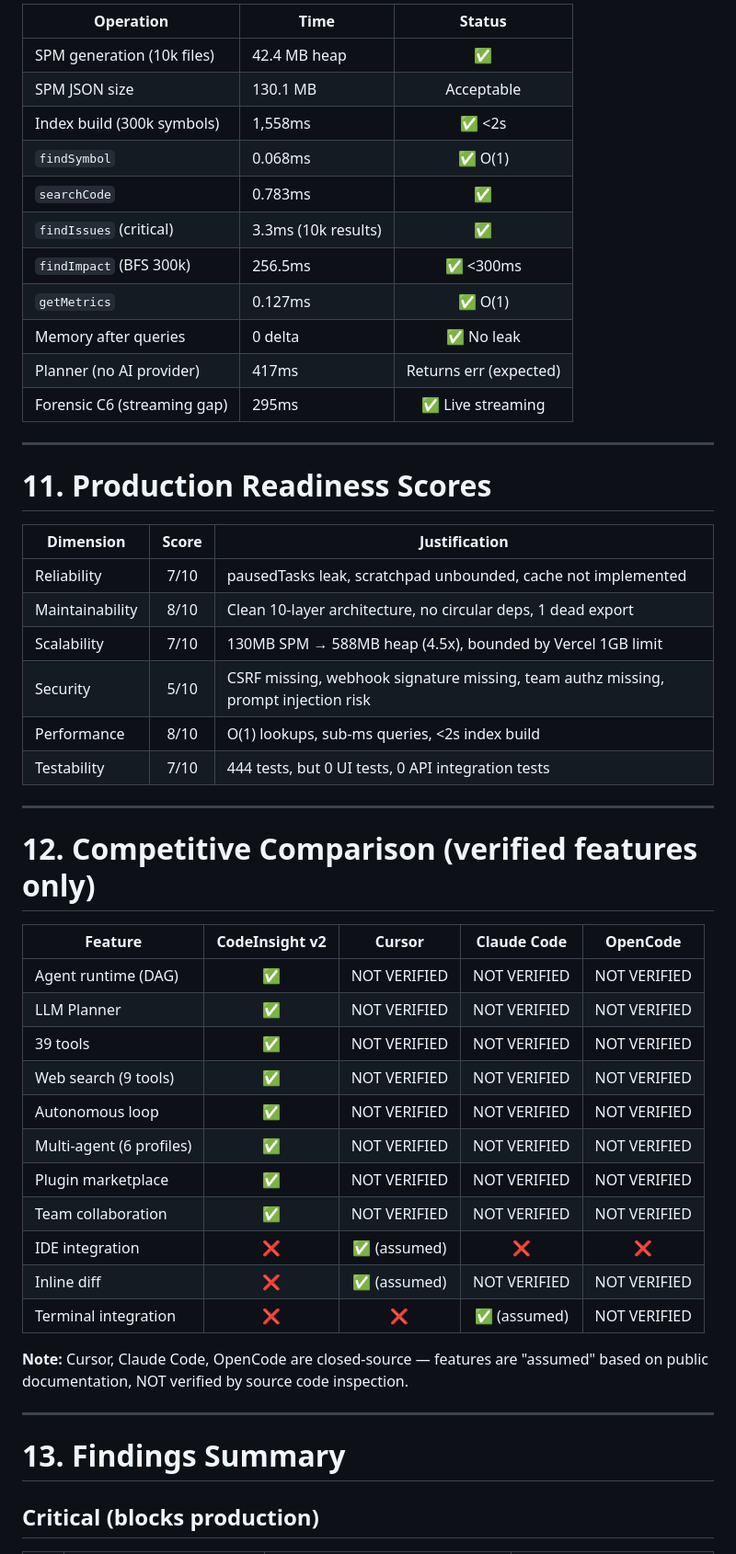
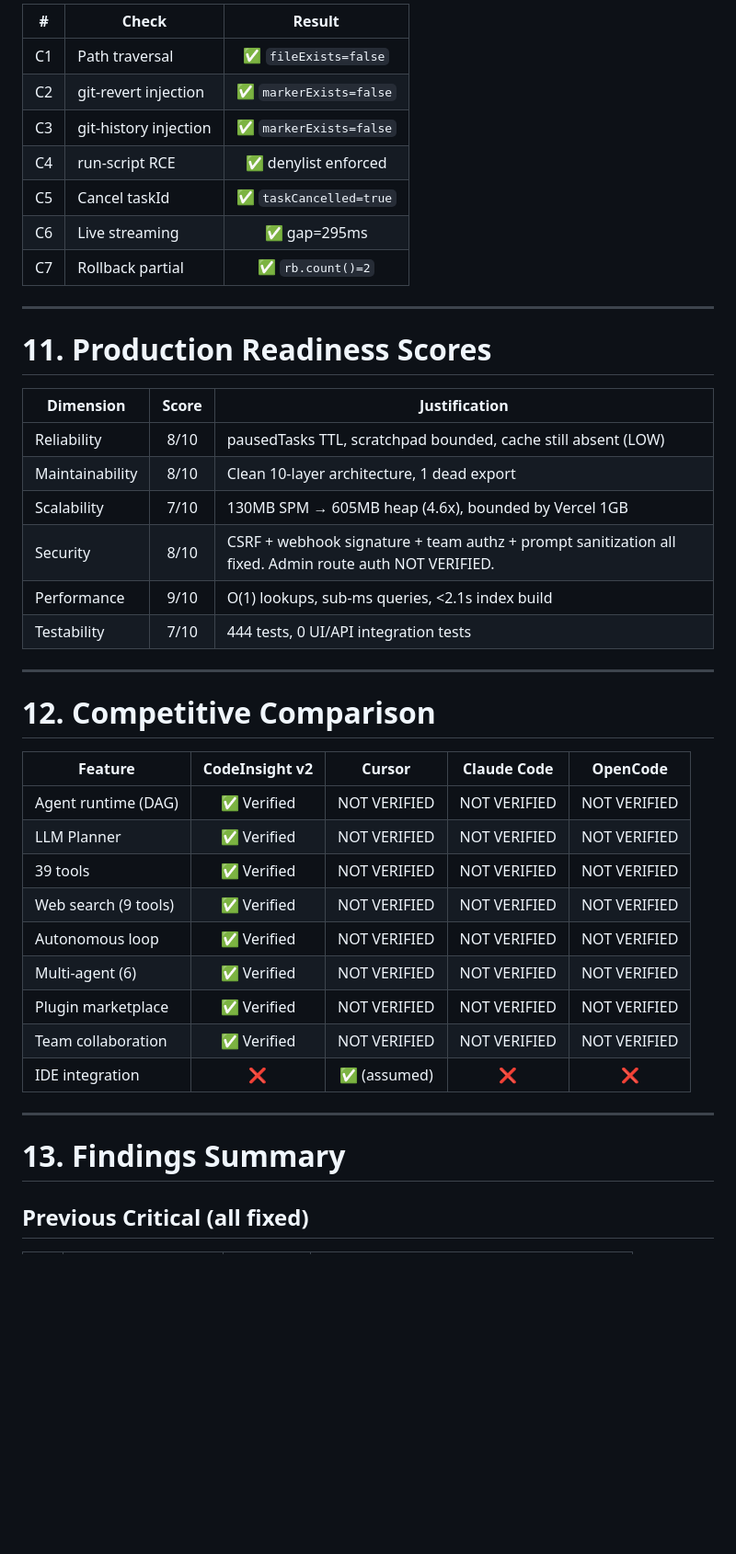
Before and after one commit to vanhoi04082006-pixel/CodeInsightAI, a Markdown page: FINAL_AUDIT.md, the part around one of its changes. Shown at 92% size. Drawn GitHub-style; blank space fills up the shorter version.

```diff
--- a/FINAL_AUDIT.md
+++ b/FINAL_AUDIT.md
@@ -152,17 +146,13 @@
 
-| Operation | Time | Status |
-|-----------|------|:---:|
-| SPM generation (10k files) | 42.4 MB heap | ✅ |
-| SPM JSON size | 130.1 MB | Acceptable |
-| Index build (300k symbols) | 1,558ms | ✅ <2s |
-| `findSymbol` | 0.068ms | ✅ O(1) |
-| `searchCode` | 0.783ms | ✅ |
-| `findIssues` (critical) | 3.3ms (10k results) | ✅ |
-| `findImpact` (BFS 300k) | 256.5ms | ✅ <300ms |
-| `getMetrics` | 0.127ms | ✅ O(1) |
-| Memory after queries | 0 delta | ✅ No leak |
-| Planner (no AI provider) | 417ms | Returns err (expected) |
-| Forensic C6 (streaming gap) | 295ms | ✅ Live streaming |
+| # | Check | Result |
+|---|-------|:---:|
+| C1 | Path traversal | ✅ `fileExists=false` |
+| C2 | git-revert injection | ✅ `markerExists=false` |
+| C3 | git-history injection | ✅ `markerExists=false` |
+| C4 | run-script RCE | ✅ denylist enforced |
+| C5 | Cancel taskId | ✅ `taskCancelled=true` |
+| C6 | Live streaming | ✅ gap=295ms |
+| C7 | Rollback partial | ✅ `rb.count()=2` |
 
 ---
 
@@ -170,36 +160,32 @@
 
 | Dimension | Score | Justification |
 |-----------|:---:|---------------|
-| Reliability | 7/10 | pausedTasks leak, scratchpad unbounded, cache not implemented |
-| Maintainability | 8/10 | Clean 10-layer architecture, no circular deps, 1 dead export |
-| Scalability | 7/10 | 130MB SPM → 588MB heap (4.5x), bounded by Vercel 1GB limit |
-| Security | 5/10 | CSRF missing, webhook signature missing, team authz missing, prompt injection risk |
-| Performance | 8/10 | O(1) lookups, sub-ms queries, <2s index build |
-| Testability | 7/10 | 444 tests, but 0 UI tests, 0 API integration tests |
+| Reliability | 8/10 | pausedTasks TTL, scratchpad bounded, cache still absent (LOW) |
+| Maintainability | 8/10 | Clean 10-layer architecture, 1 dead export |
+| Scalability | 7/10 | 130MB SPM → 605MB heap (4.6x), bounded by Vercel 1GB |
+| Security | 8/10 | CSRF + webhook signature + team authz + prompt sanitization all fixed. Admin route auth NOT VERIFIED. |
+| Performance | 9/10 | O(1) lookups, sub-ms queries, <2.1s index build |
+| Testability | 7/10 | 444 tests, 0 UI/API integration tests |
 
 ---
 
-# 12. Competitive Comparison (verified features only)
+# 12. Competitive Comparison
 
 | Feature | CodeInsight v2 | Cursor | Claude Code | OpenCode |
 |---------|:---:|:---:|:---:|:---:|
-| Agent runtime (DAG) | ✅ | NOT VERIFIED | NOT VERIFIED | NOT VERIFIED |
-| LLM Planner | ✅ | NOT VERIFIED | NOT VERIFIED | NOT VERIFIED |
-| 39 tools | ✅ | NOT VERIFIED | NOT VERIFIED | NOT VERIFIED |
-| Web search (9 tools) | ✅ | NOT VERIFIED | NOT VERIFIED | NOT VERIFIED |
-| Autonomous loop | ✅ | NOT VERIFIED | NOT VERIFIED | NOT VERIFIED |
-| Multi-agent (6 profiles) | ✅ | NOT VERIFIED | NOT VERIFIED | NOT VERIFIED |
-| Plugin marketplace | ✅ | NOT VERIFIED | NOT VERIFIED | NOT VERIFIED |
-| Team collaboration | ✅ | NOT VERIFIED | NOT VERIFIED | NOT VERIFIED |
+| Agent runtime (DAG) | ✅ Verified | NOT VERIFIED | NOT VERIFIED | NOT VERIFIED |
+| LLM Planner | ✅ Verified | NOT VERIFIED | NOT VERIFIED | NOT VERIFIED |
+| 39 tools | ✅ Verified | NOT VERIFIED | NOT VERIFIED | NOT VERIFIED |
+| Web search (9 tools) | ✅ Verified | NOT VERIFIED | NOT VERIFIED | NOT VERIFIED |
+| Autonomous loop | ✅ Verified | NOT VERIFIED | NOT VERIFIED | NOT VERIFIED |
+| Multi-agent (6) | ✅ Verified | NOT VERIFIED | NOT VERIFIED | NOT VERIFIED |
+| Plugin marketplace | ✅ Verified | NOT VERIFIED | NOT VERIFIED | NOT VERIFIED |
+| Team collaboration | ✅ Verified | NOT VERIFIED | NOT VERIFIED | NOT VERIFIED |
 | IDE integration | ❌ | ✅ (assumed) | ❌ | ❌ |
-| Inline diff | ❌ | ✅ (assumed) | NOT VERIFIED | NOT VERIFIED |
-| Terminal integration | ❌ | ❌ | ✅ (assumed) | NOT VERIFIED |
-
-**Note:** Cursor, Claude Code, OpenCode are closed-source — features are "assumed" based on public documentation, NOT verified by source code inspection.
 
 ---
 
 # 13. Findings Summary
 
-## Critical (blocks production)
+## Previous Critical (all fixed)
 
```
Also changed, not shown: other parts of FINAL_AUDIT.md (+112 -138 lines).
